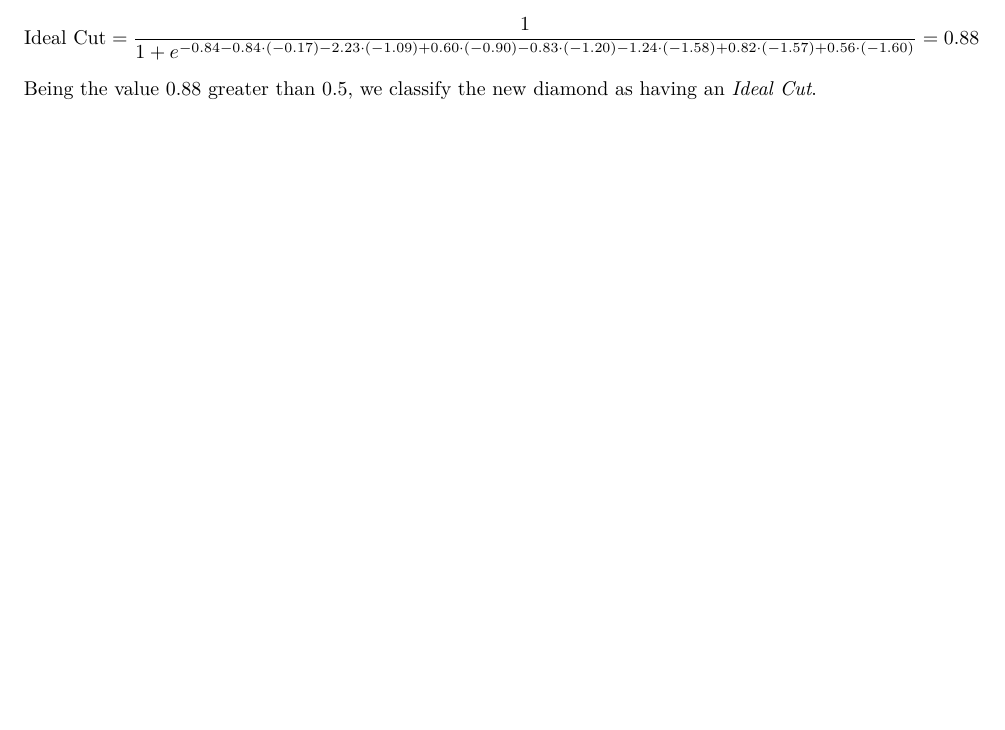
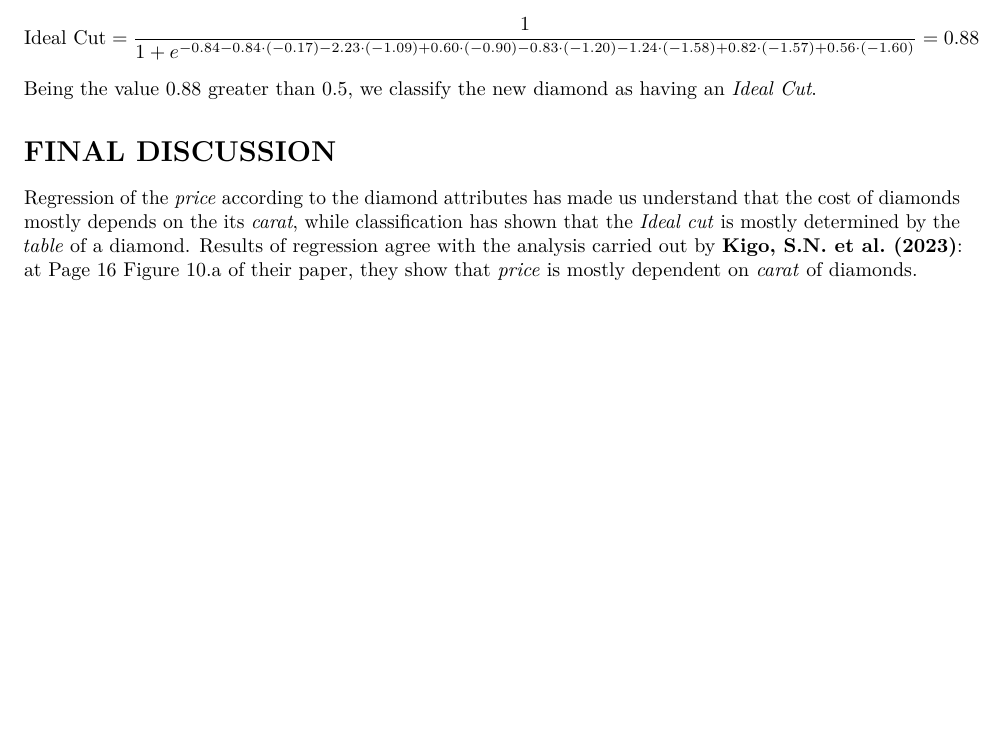
Before and after one commit to s172084/MachiNe_LeaRninG, an R Markdown document (Report2.Rmd): part of page 10 of 12, cut so that both start at the same text, the shorter picture padded with empty space. Rendered offline with R 4.5, knitr and Pandoc, then LaTeX, with nearby package versions.

Commit message:
Final discussion

```diff
--- a/Report2.Rmd
+++ b/Report2.Rmd
@@ -408,6 +408,9 @@ $$
 $$
 Being the value 0.88 greater than 0.5, we classify the new diamond as having an *Ideal Cut*.
 
+# FINAL DISCUSSION
+
+Regression of the *price* according to the diamond attributes has made us understand that the cost of diamonds mostly depends on the its *carat*, while classification has shown that the *Ideal cut* is mostly determined by the *table* of a diamond. Results of regression agree with the analysis carried out by **Kigo, S.N. et al. (2023)**: at Page 16 Figure 10.a of their paper, they show that *price* is mostly dependent on *carat* of diamonds.
 \newpage
 
 # Exam Problems
```
